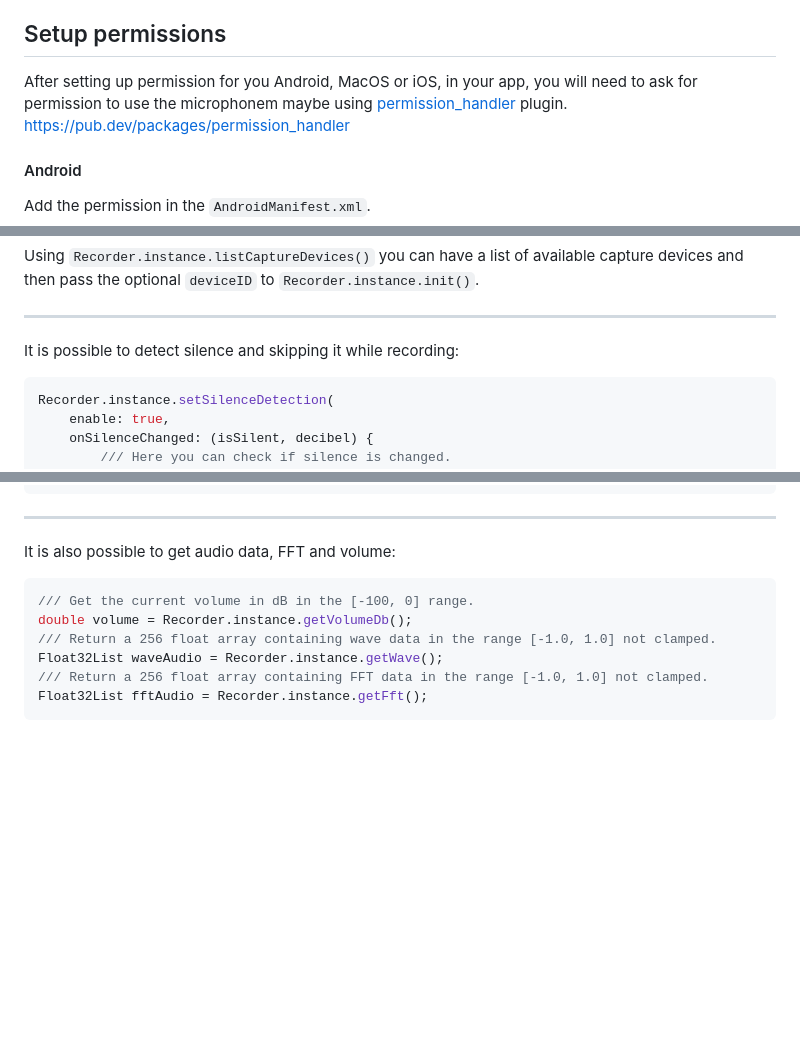
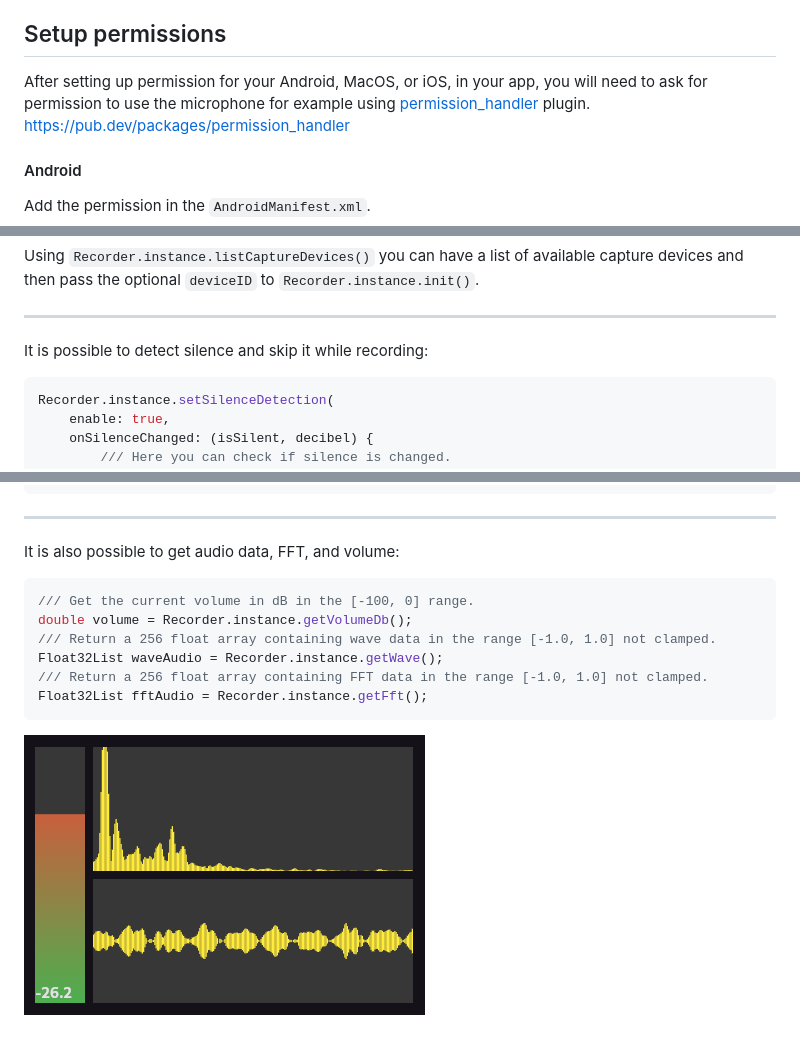
Before and after one commit to alnitak/flutter_recorder, a Markdown page: README.md, 3 parts joined by grey strips. Rendered like a GitHub page; blank space fills up the shorter version.

````diff
--- a/README.md
+++ b/README.md
@@ -20,7 +20,7 @@ A low-level audio recorder plugin which uses miniaudio as backend and supporting
 - Get volume, audio and FFT data in real-time
 
 ## Setup permissions
-After setting up permission for you Android, MacOS or iOS, in your app, you will need to ask for permission to use the microphonem maybe using [permission_handler](https://pub.dev/packages/permission_handler) plugin.
+After setting up permission for your Android, MacOS, or iOS, in your app, you will need to ask for permission to use the microphone for example using [permission_handler](https://pub.dev/packages/permission_handler) plugin.
 https://pub.dev/packages/permission_handler
 
 #### Android
@@ -75,7 +75,7 @@ Recorder.instance.stopRecording();
 Using `Recorder.instance.listCaptureDevices()` you can have a list of available capture devices and then pass the optional `deviceID` to `Recorder.instance.init()`.
 
 ---
-It is possible to detect silence and skipping it while recording:
+It is possible to detect silence and skip it while recording:
 ```dart
 Recorder.instance.setSilenceDetection(
     enable: true,
@@ -93,7 +93,7 @@ Recorder.instance.setSilenceDuration(0.5);
 Recorder.instance.setSecondsOfAudioToWriteBefore(0.0);
 ```
 ---
-It is also possible to get audio data, FFT and volume:
+It is also possible to get audio data, FFT, and volume:
 ```dart
 /// Get the current volume in dB in the [-100, 0] range.
 double volume = Recorder.instance.getVolumeDb();
@@ -102,3 +102,4 @@ Float32List waveAudio = Recorder.instance.getWave();
 /// Return a 256 float array containing FFT data in the range [-1.0, 1.0] not clamped.
 Float32List fftAudio = Recorder.instance.getFft();
 ```
+![Image](https://github.com/alnitak/flutter_recorder/raw/main/images/audio_data.png)
````
